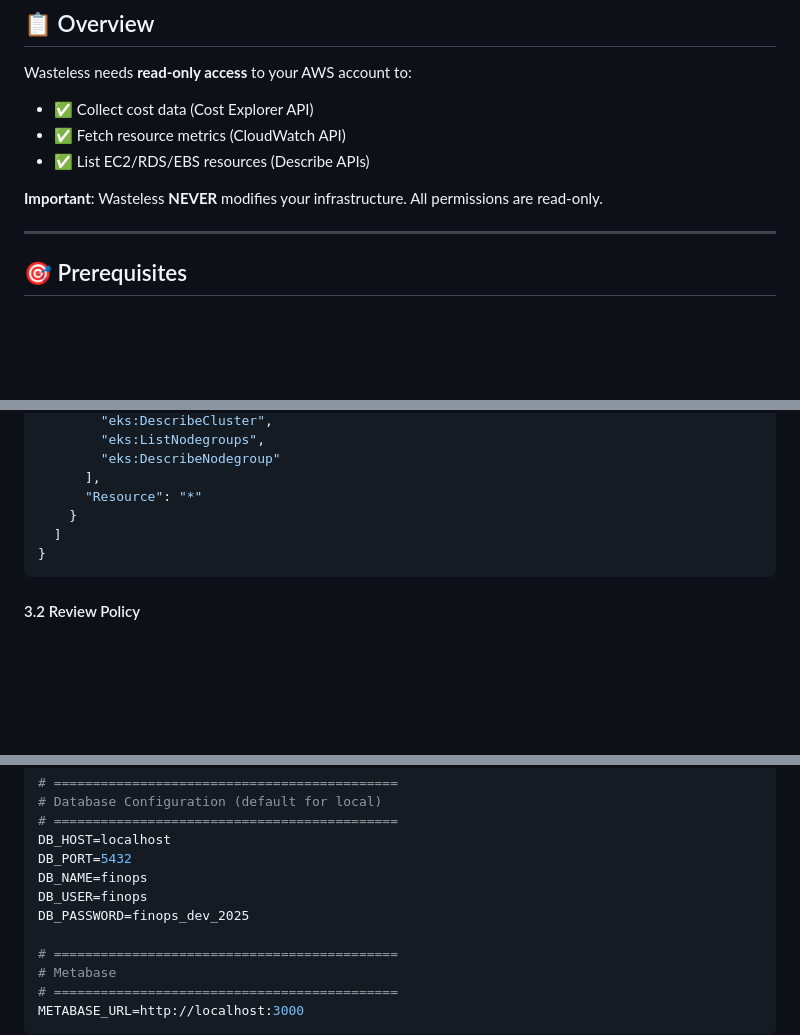
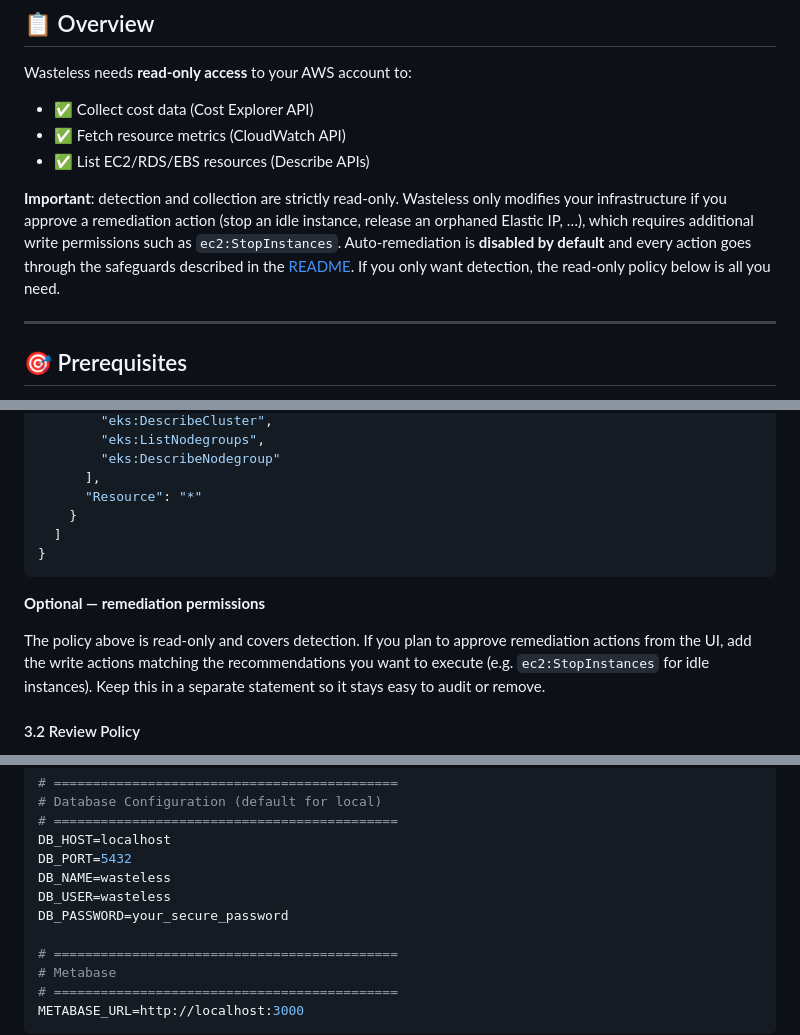
Before and after one commit to wasteless-io/wasteless, a Markdown page: docs/AWS_SETUP.md, 3 parts joined by grey strips. Drawn GitHub-style; blank space fills up the shorter version.

Commit message:
docs(aws-setup): clarifie le modele de permissions read-only vs remediation
- La detection est read-only ; la remediation demande des droits d'ecriture
  explicites (ex: ec2:StopInstances), coherent avec le README et les safeguards
- Note optionnelle dans la section policy IAM pour les droits de remediation
- Credentials DB alignes sur .env.template (wasteless, plus finops)

````diff
--- a/docs/AWS_SETUP.md
+++ b/docs/AWS_SETUP.md
@@ -15,7 +15,7 @@ Wasteless needs **read-only access** to your AWS account to:
 - ✅ Fetch resource metrics (CloudWatch API)
 - ✅ List EC2/RDS/EBS resources (Describe APIs)
 
-**Important**: Wasteless **NEVER** modifies your infrastructure. All permissions are read-only.
+**Important**: detection and collection are strictly read-only. Wasteless only modifies your infrastructure if you approve a remediation action (stop an idle instance, release an orphaned Elastic IP, …), which requires additional write permissions such as `ec2:StopInstances`. Auto-remediation is **disabled by default** and every action goes through the safeguards described in the [README](../README.md#safeguards). If you only want detection, the read-only policy below is all you need.
 
 ---
 
@@ -223,6 +223,10 @@ For **maximum security**, create a minimal custom policy instead of using `ViewO
 }
 ```
 
+**Optional — remediation permissions**
+
+The policy above is read-only and covers detection. If you plan to approve remediation actions from the UI, add the write actions matching the recommendations you want to execute (e.g. `ec2:StopInstances` for idle instances). Keep this in a separate statement so it stays easy to audit or remove.
+
 #### 3.2 Review Policy
 
 1. Click **Next: Tags** (add same tags as user if desired)
@@ -347,9 +351,9 @@ AWS_SECRET_ACCESS_KEY=wJalr...
 # ============================================
 DB_HOST=localhost
 DB_PORT=5432
-DB_NAME=finops
-DB_USER=finops
-DB_PASSWORD=finops_dev_2025
+DB_NAME=wasteless
+DB_USER=wasteless
+DB_PASSWORD=your_secure_password
 
 # ============================================
 # Metabase
````
